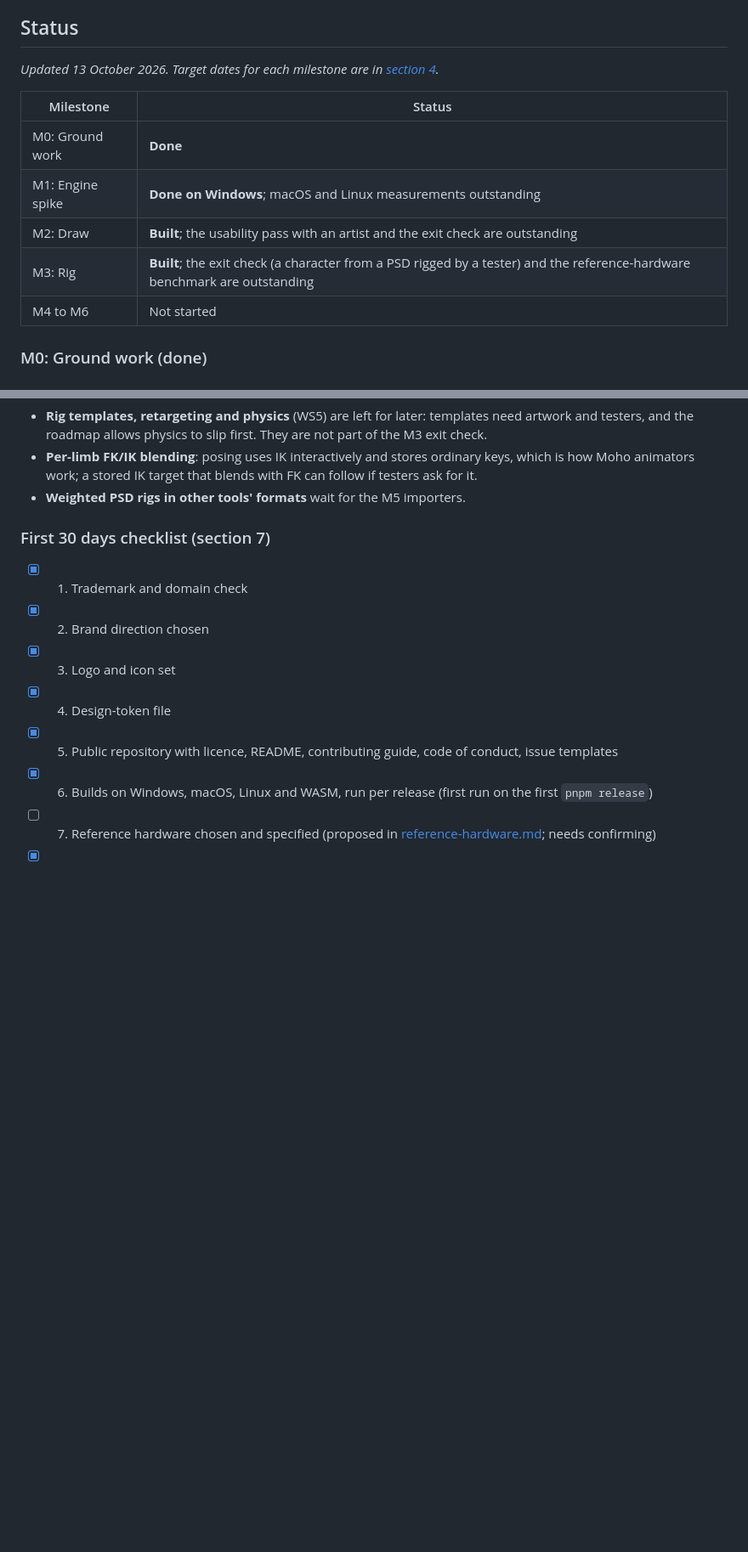
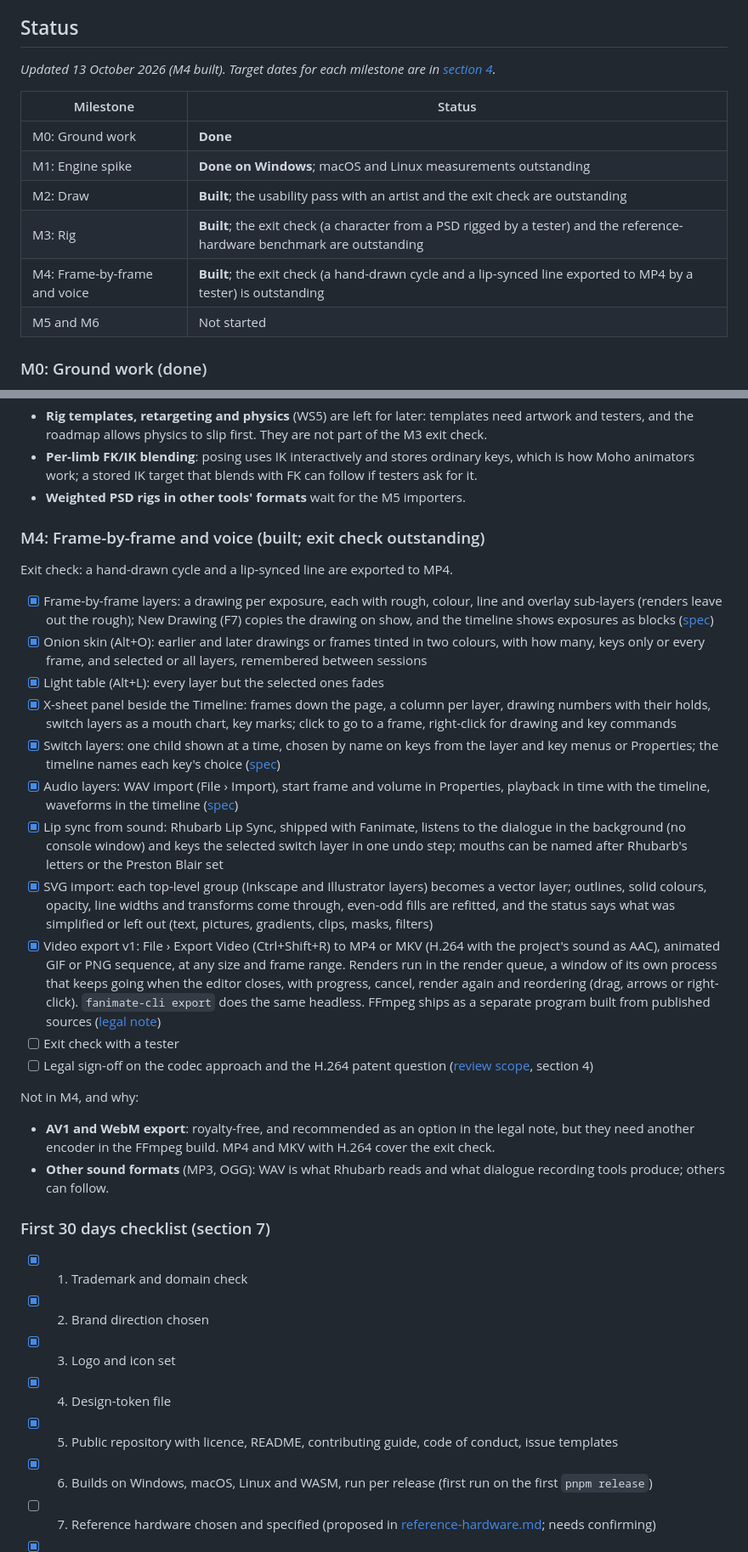
Before and after one commit to emmanuelekopimo/fanimate, a Markdown page: docs/roadmap/phase-1.md, 2 parts joined by grey strips. Shown at 85% size. Drawn GitHub-style; blank space fills up the shorter version.

Commit message:
Record M4 as built in the Phase 1 status
Co-Authored-By: Claude Opus 5.5 <noreply@anthropic.com>
Claude-Session: https://claude.ai/code/session_013n2NDscuXXvnHKrmicAEQb

```diff
--- a/docs/roadmap/phase-1.md
+++ b/docs/roadmap/phase-1.md
@@ -6,7 +6,7 @@ Companion to the [product vision](../product-vision.md). The brand assets propos
 
 ## Status
 
-*Updated 13 October 2026. Target dates for each milestone are in [section 4](#4-milestones).*
+*Updated 13 October 2026 (M4 built). Target dates for each milestone are in [section 4](#4-milestones).*
 
 | Milestone | Status |
 |---|---|
@@ -14,7 +14,8 @@ Companion to the [product vision](../product-vision.md). The brand assets propos
 | M1: Engine spike | **Done on Windows**; macOS and Linux measurements outstanding |
 | M2: Draw | **Built**; the usability pass with an artist and the exit check are outstanding |
 | M3: Rig | **Built**; the exit check (a character from a PSD rigged by a tester) and the reference-hardware benchmark are outstanding |
-| M4 to M6 | Not started |
+| M4: Frame-by-frame and voice | **Built**; the exit check (a hand-drawn cycle and a lip-synced line exported to MP4 by a tester) is outstanding |
+| M5 and M6 | Not started |
 
 ### M0: Ground work (done)
 
@@ -112,6 +113,27 @@ Not in M3, and why:
 - **Rig templates, retargeting and physics** (WS5) are left for later: templates need artwork and testers, and the roadmap allows physics to slip first. They are not part of the M3 exit check.
 - **Per-limb FK/IK blending**: posing uses IK interactively and stores ordinary keys, which is how Moho animators work; a stored IK target that blends with FK can follow if testers ask for it.
 - **Weighted PSD rigs in other tools' formats** wait for the M5 importers.
+
+### M4: Frame-by-frame and voice (built; exit check outstanding)
+
+Exit check: a hand-drawn cycle and a lip-synced line are exported to MP4.
+
+- [x] Frame-by-frame layers: a drawing per exposure, each with rough, colour, line and overlay sub-layers (renders leave out the rough); New Drawing (F7) copies the drawing on show, and the timeline shows exposures as blocks ([spec](../spec/fnm.md#type-frames))
+- [x] Onion skin (Alt+O): earlier and later drawings or frames tinted in two colours, with how many, keys only or every frame, and selected or all layers, remembered between sessions
+- [x] Light table (Alt+L): every layer but the selected ones fades
+- [x] X-sheet panel beside the Timeline: frames down the page, a column per layer, drawing numbers with their holds, switch layers as a mouth chart, key marks; click to go to a frame, right-click for drawing and key commands
+- [x] Switch layers: one child shown at a time, chosen by name on keys from the layer and key menus or Properties; the timeline names each key's choice ([spec](../spec/fnm.md#type-switch))
+- [x] Audio layers: WAV import (File › Import), start frame and volume in Properties, playback in time with the timeline, waveforms in the timeline ([spec](../spec/fnm.md#type-audio))
+- [x] Lip sync from sound: Rhubarb Lip Sync, shipped with Fanimate, listens to the dialogue in the background (no console window) and keys the selected switch layer in one undo step; mouths can be named after Rhubarb's letters or the Preston Blair set
+- [x] SVG import: each top-level group (Inkscape and Illustrator layers) becomes a vector layer; outlines, solid colours, opacity, line widths and transforms come through, even-odd fills are refitted, and the status says what was simplified or left out (text, pictures, gradients, clips, masks, filters)
+- [x] Video export v1: File › Export Video (Ctrl+Shift+R) to MP4 or MKV (H.264 with the project's sound as AAC), animated GIF or PNG sequence, at any size and frame range. Renders run in the render queue, a window of its own process that keeps going when the editor closes, with progress, cancel, render again and reordering (drag, arrows or right-click). `fanimate-cli export` does the same headless. FFmpeg ships as a separate program built from published sources ([legal note](../legal/video-export.md))
+- [ ] Exit check with a tester
+- [ ] Legal sign-off on the codec approach and the H.264 patent question ([review scope](../legal/review-scope.md), section 4)
+
+Not in M4, and why:
+
+- **AV1 and WebM export**: royalty-free, and recommended as an option in the legal note, but they need another encoder in the FFmpeg build. MP4 and MKV with H.264 cover the exit check.
+- **Other sound formats** (MP3, OGG): WAV is what Rhubarb reads and what dialogue recording tools produce; others can follow.
 
 ### First 30 days checklist (section 7)
 
```
Also changed, not shown: CLAUDE.md (+1 -1 lines).
